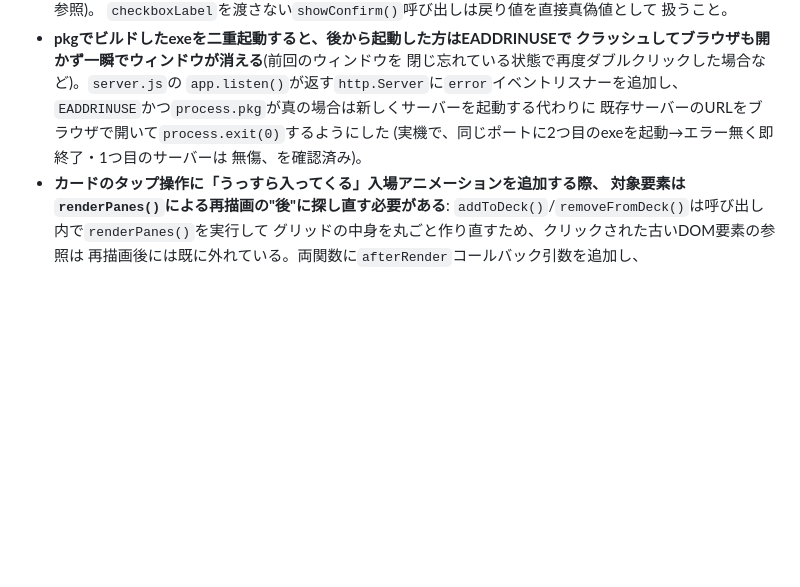
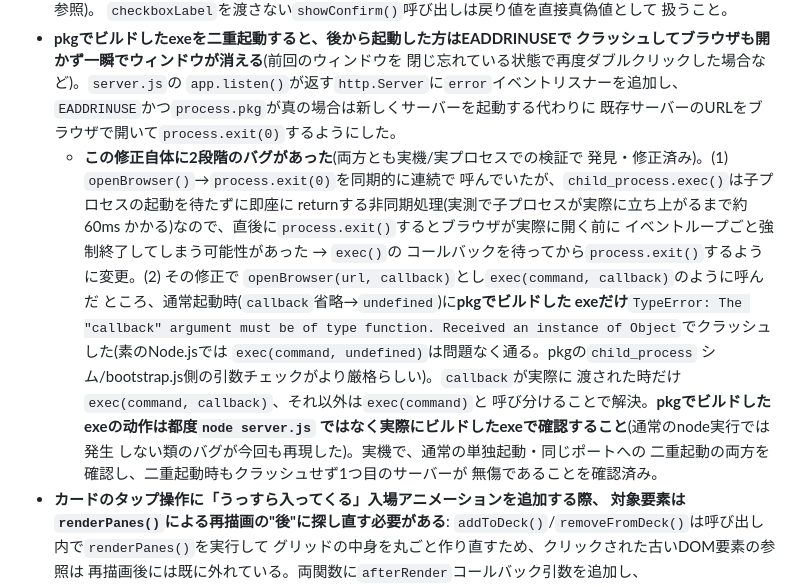
Before and after one commit to satoa-may5/deck-viewer, a Markdown page: CLAUDE.md, the part around the change. Rendered like a GitHub page; blank space fills up the shorter version.

Commit message:
Document the exec()/process.exit() race and pkg-specific exec() strictness

```diff
--- a/CLAUDE.md
+++ b/CLAUDE.md
@@ -1311,9 +1311,26 @@ exeビルド後に一度必ず実機(ダブルクリックではなくターミ
   閉じ忘れている状態で再度ダブルクリックした場合など)。`server.js`の
   `app.listen()`が返す`http.Server`に`error`イベントリスナーを追加し、
   `EADDRINUSE`かつ`process.pkg`が真の場合は新しくサーバーを起動する代わりに
-  既存サーバーのURLをブラウザで開いて`process.exit(0)`するようにした
-  (実機で、同じポートに2つ目のexeを起動→エラー無く即終了・1つ目のサーバーは
-  無傷、を確認済み)。
+  既存サーバーのURLをブラウザで開いて`process.exit(0)`するようにした。
+  - **この修正自体に2段階のバグがあった**(両方とも実機/実プロセスでの検証で
+    発見・修正済み)。(1) `openBrowser()`→`process.exit(0)`を同期的に連続で
+    呼んでいたが、`child_process.exec()`は子プロセスの起動を待たずに即座に
+    returnする非同期処理(実測で子プロセスが実際に立ち上がるまで約60ms
+    かかる)なので、直後に`process.exit()`するとブラウザが実際に開く前に
+    イベントループごと強制終了してしまう可能性があった → `exec()`の
+    コールバックを待ってから`process.exit()`するように変更。(2) その修正で
+    `openBrowser(url, callback)`とし`exec(command, callback)`のように呼んだ
+    ところ、通常起動時(`callback`省略→`undefined`)に**pkgでビルドした
+    exeだけ**`TypeError: The "callback" argument must be of type function.
+    Received an instance of Object`でクラッシュした(素のNode.jsでは
+    `exec(command, undefined)`は問題なく通る。pkgの`child_process`
+    シム/bootstrap.js側の引数チェックがより厳格らしい)。`callback`が実際に
+    渡された時だけ`exec(command, callback)`、それ以外は`exec(command)`と
+    呼び分けることで解決。**pkgでビルドしたexeの动作は都度`node server.js`
+    ではなく実際にビルドしたexeで確認すること**(通常のnode実行では発生
+    しない類のバグが今回も再現した)。実機で、通常の単独起動・同じポートへの
+    二重起動の両方を確認し、二重起動時もクラッシュせず1つ目のサーバーが
+    無傷であることを確認済み。
 - **カードのタップ操作に「うっすら入ってくる」入場アニメーションを追加する際、
   対象要素は`renderPanes()`による再描画の"後"に探し直す必要がある**:
   `addToDeck()`/`removeFromDeck()`は呼び出し内で`renderPanes()`を実行して
```
